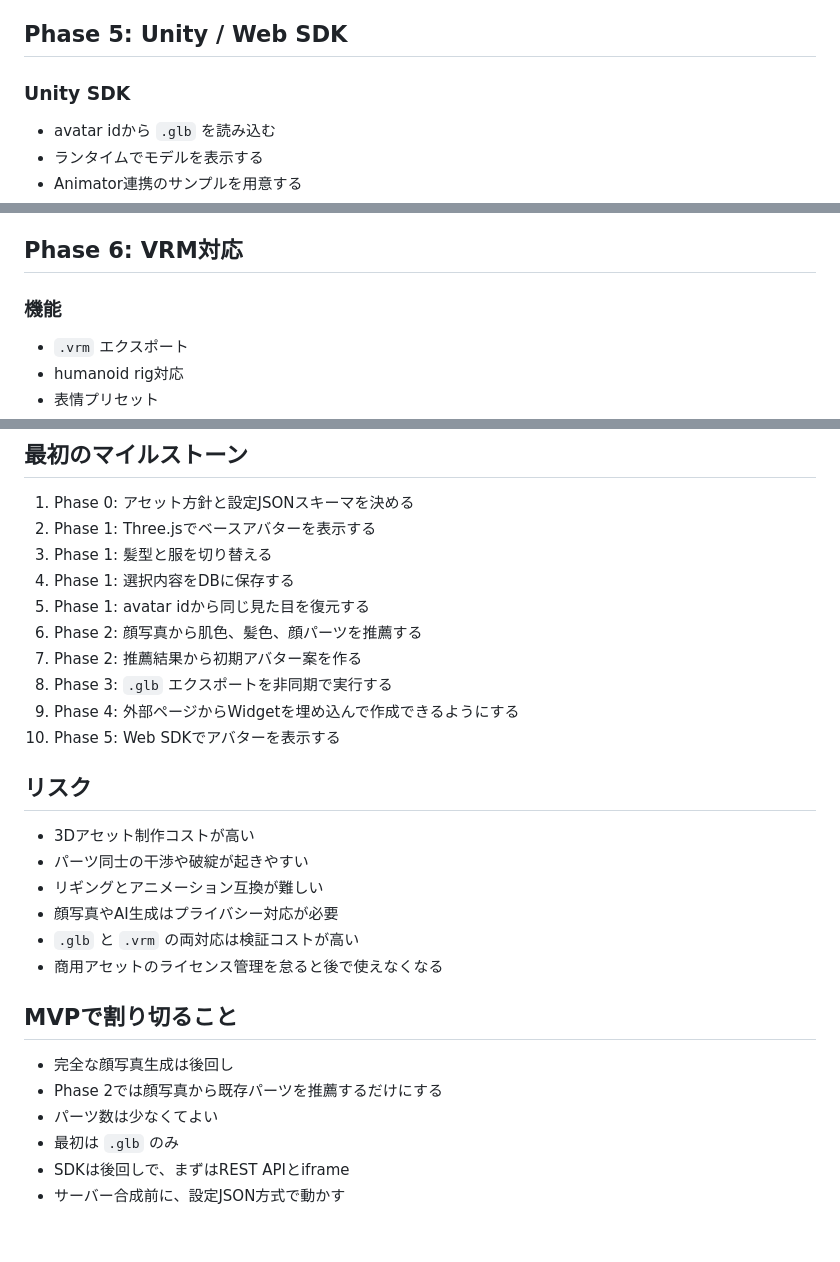
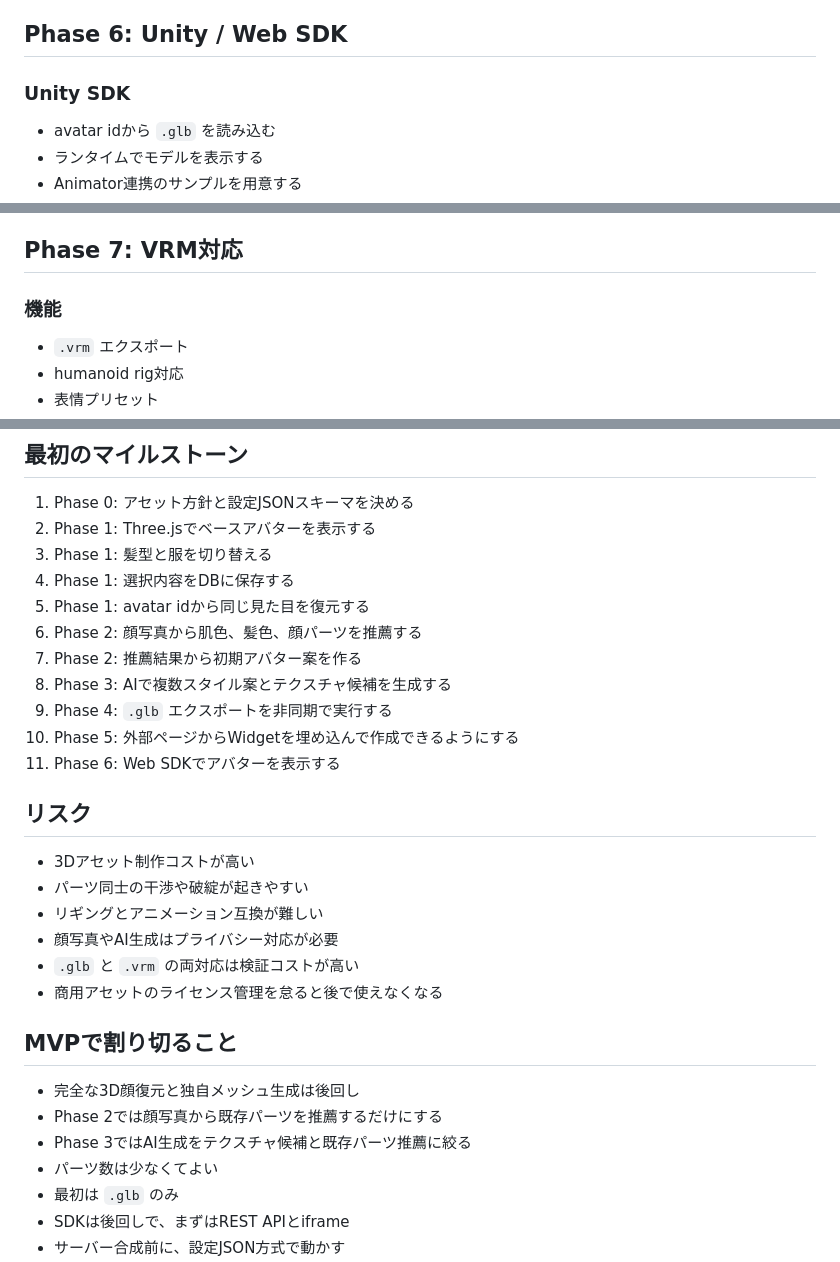
Before and after one commit to piacerex/oneme, a Markdown page: ROADMAP.md, 3 parts joined by grey strips. Rendered like a GitHub page; blank space fills up the shorter version.

```diff
--- a/ROADMAP.md
+++ b/ROADMAP.md
@@ -249,7 +309,7 @@ Ready Player Me のような「Webで作成でき、複数アプリから利用
 9. 作成途中の離脱と再開を扱う
 10. 外部ページから作成、保存、再取得までを通しで検証する
 
-## Phase 5: Unity / Web SDK
+## Phase 6: Unity / Web SDK
 
 ### Unity SDK
 
@@ -282,7 +342,7 @@ Ready Player Me のような「Webで作成でき、複数アプリから利用
 9. SDKのバージョニング方針を決める
 10. API変更時の互換性テストを追加する
 
-## Phase 6: VRM対応
+## Phase 7: VRM対応
 
 ### 機能
 
@@ -434,9 +457,10 @@ oneme/
 5. Phase 1: avatar idから同じ見た目を復元する
 6. Phase 2: 顔写真から肌色、髪色、顔パーツを推薦する
 7. Phase 2: 推薦結果から初期アバター案を作る
-8. Phase 3: `.glb` エクスポートを非同期で実行する
-9. Phase 4: 外部ページからWidgetを埋め込んで作成できるようにする
-10. Phase 5: Web SDKでアバターを表示する
+8. Phase 3: AIで複数スタイル案とテクスチャ候補を生成する
+9. Phase 4: `.glb` エクスポートを非同期で実行する
+10. Phase 5: 外部ページからWidgetを埋め込んで作成できるようにする
+11. Phase 6: Web SDKでアバターを表示する
 
 ## リスク
 
@@ -449,8 +473,9 @@ oneme/
 
 ## MVPで割り切ること
 
-- 完全な顔写真生成は後回し
+- 完全な3D顔復元と独自メッシュ生成は後回し
 - Phase 2では顔写真から既存パーツを推薦するだけにする
+- Phase 3ではAI生成をテクスチャ候補と既存パーツ推薦に絞る
 - パーツ数は少なくてよい
 - 最初は `.glb` のみ
 - SDKは後回しで、まずはREST APIとiframe
```
Also changed, not shown: other parts of ROADMAP.md (+64 -41 lines).
